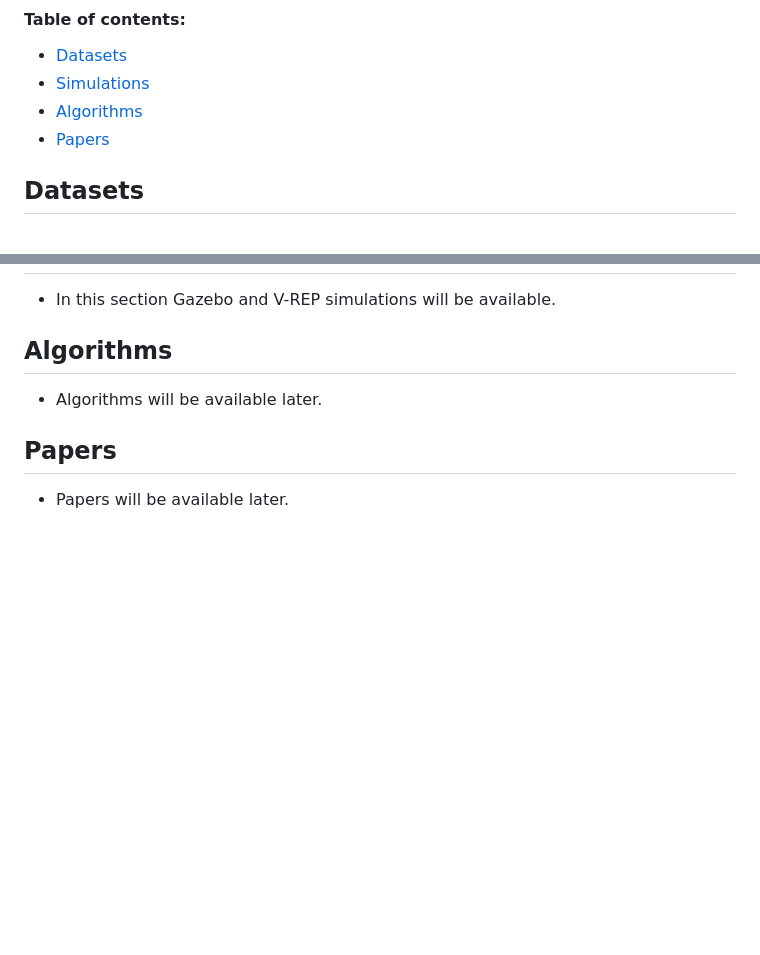
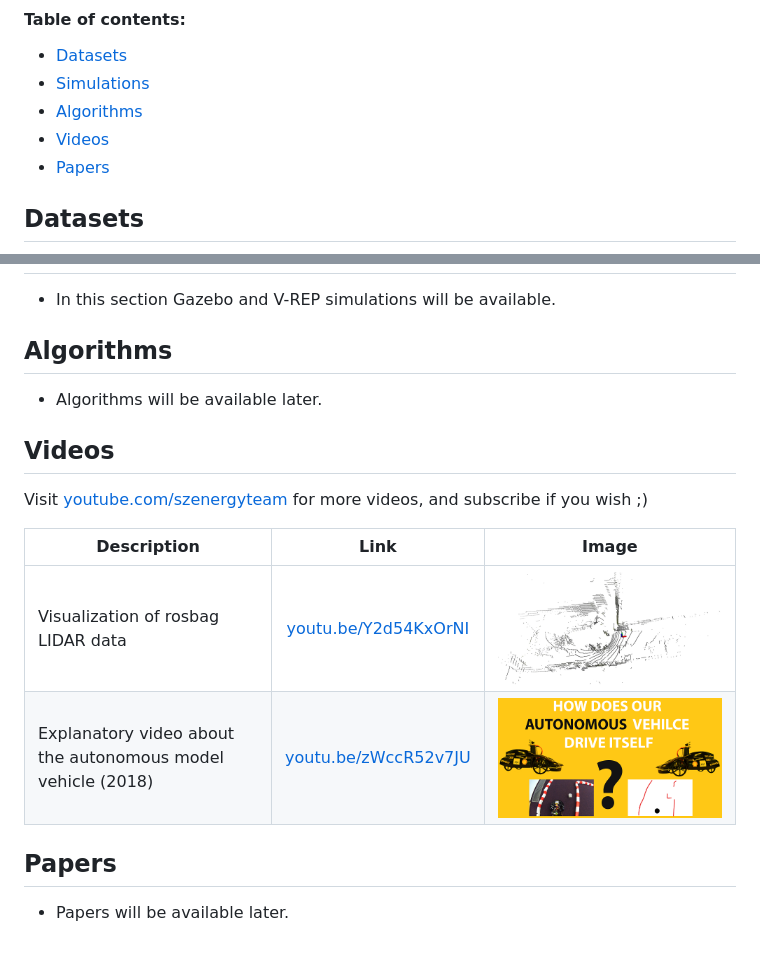
Before and after one commit to szenergy/szenergy-public-resources, a Markdown page: README.md, 2 parts joined by grey strips. GitHub-like rendering; pictures changed too: img/vid-lidar-data-small.png (added), img/vid-model-2018-small.png (added); blank space fills up the shorter version.

Commit message:
Videos section added

```diff
--- a/README.md
+++ b/README.md
@@ -5,6 +5,7 @@ This repository is devoted to share data related to the Shell Eco-marathon __Aut
 - [Datasets](#datasets)
 - [Simulations](#simulations)
 - [Algorithms](#algorithms)
+- [Videos](#videos)
 - [Papers](#papers)
 
 ## Datasets
@@ -40,6 +41,16 @@ This repository is devoted to share data related to the Shell Eco-marathon __Aut
 
 - Algorithms will be available later.
 
+## Videos
+
+Visit [youtube.com/szenergyteam](https://www.youtube.com/szenergyteam) for more videos, and subscribe if you wish ;)
+
+| Description  | Link  | Image  |
+|-|:-:|:-:|
+| Visualization of rosbag LIDAR data  | [youtu.be/Y2d54KxOrNI](https://www.youtube.com/watch?v=Y2d54KxOrNI)  | ![vl](img/vid-lidar-data-small.png)  |
+| Explanatory video about the autonomous model vehicle (2018)  | [youtu.be/zWccR52v7JU](https://www.youtube.com/watch?v=zWccR52v7JU)  | ![vl](img/vid-model-2018-small.png)  |
+
+
 ## Papers
 
 - Papers will be available later.
```
